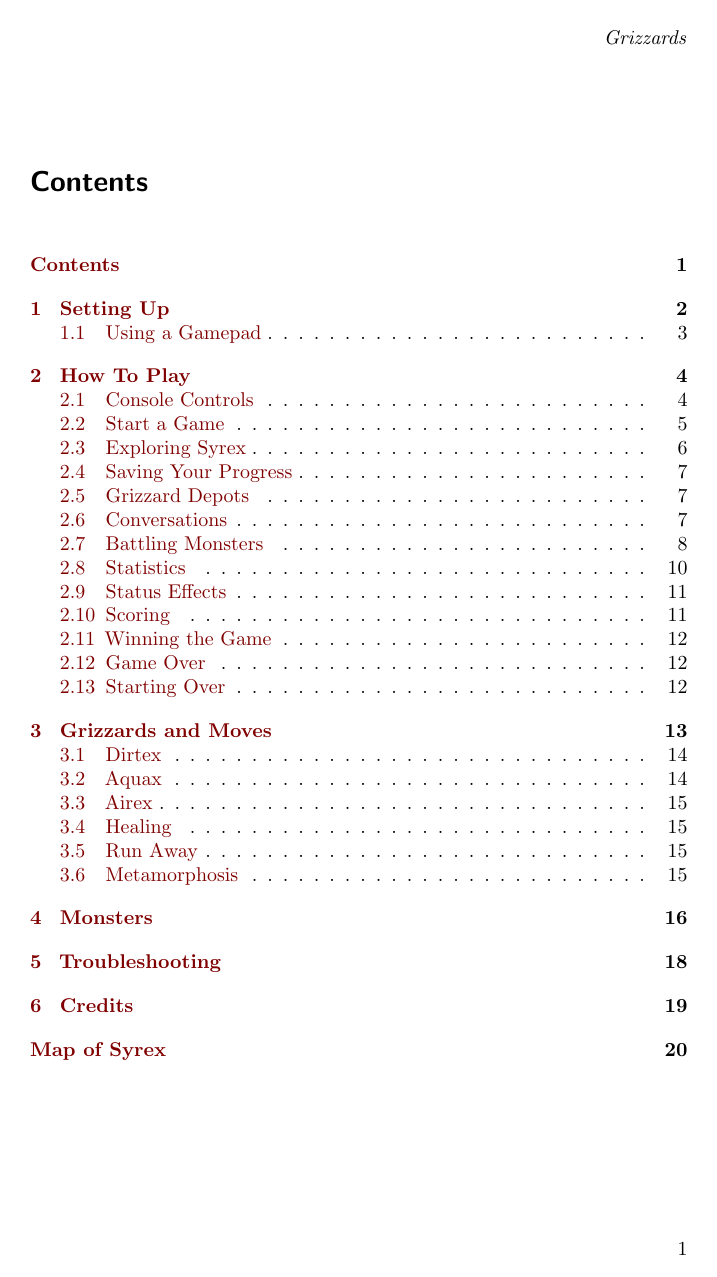
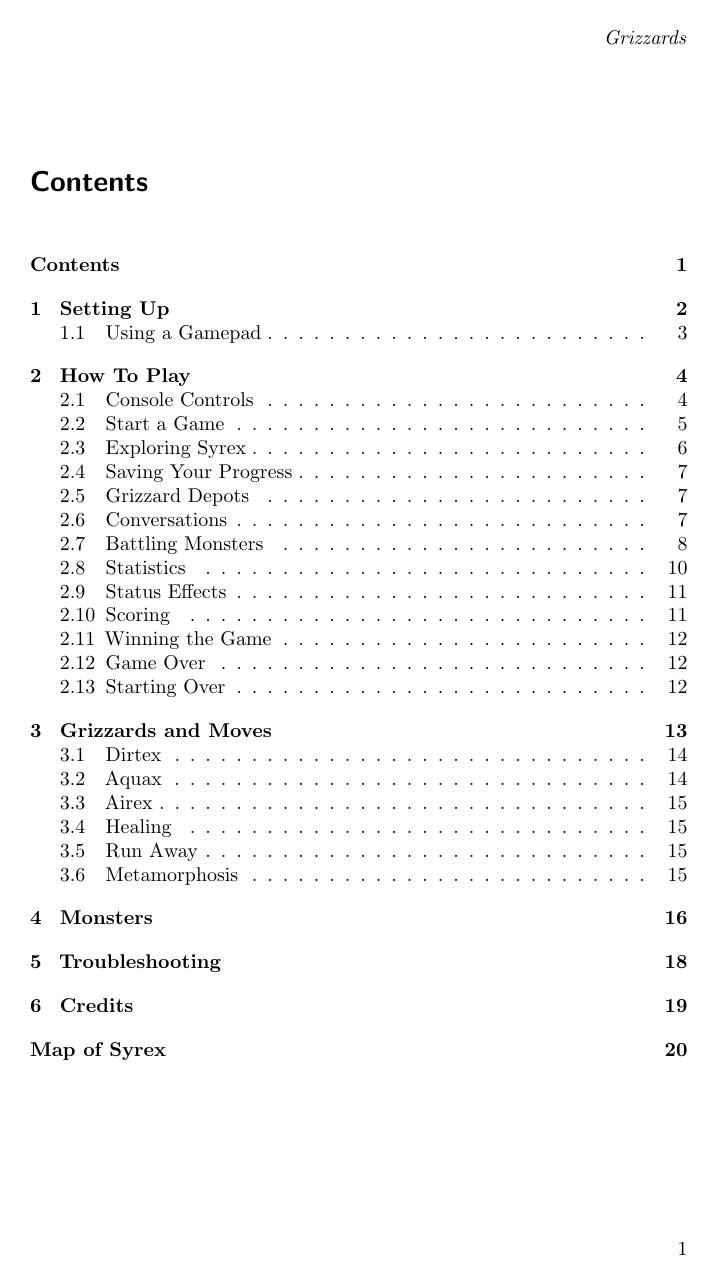
Before and after one commit to brpocock/grizzards, a LaTeX thesis (Manual/Grizzards.tex): page 3 of 22. Compiled offline with pdfLaTeX.

Commit message:
make internal links black

```diff
--- a/Manual/Grizzards.tex
+++ b/Manual/Grizzards.tex
@@ -38,10 +38,10 @@
 \usepackage{xcolor}
 \hypersetup{
     colorlinks,
-    linkcolor={red!50!black},
+    linkcolor={black},
     citecolor={blue!50!black},
     urlcolor={blue!80!black},
-    pdftitle={Grizzards \ifdefined\DEMO{ Demo }\fi Manual},
+    pdftitle={Grizzards \ifdefined\DEMO{ Demo }\fi{}Manual},
     pdfsubject={Grizzards videogame for the Atari 2600},
     pdfauthor={Bruce-Robert Pocock}%,
 %    pdfkeywords={Your PDF keywords}
```
